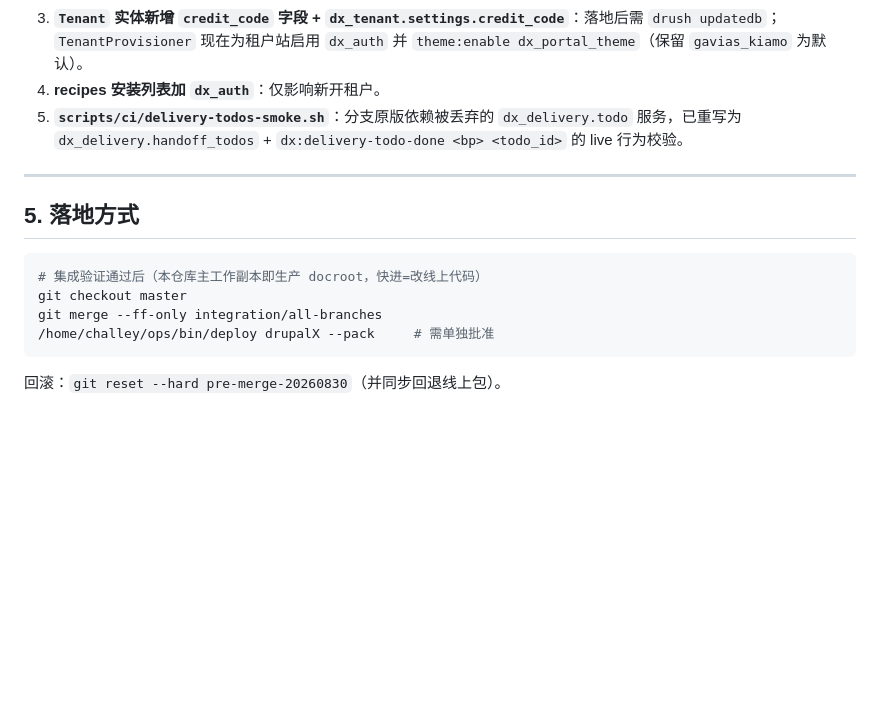
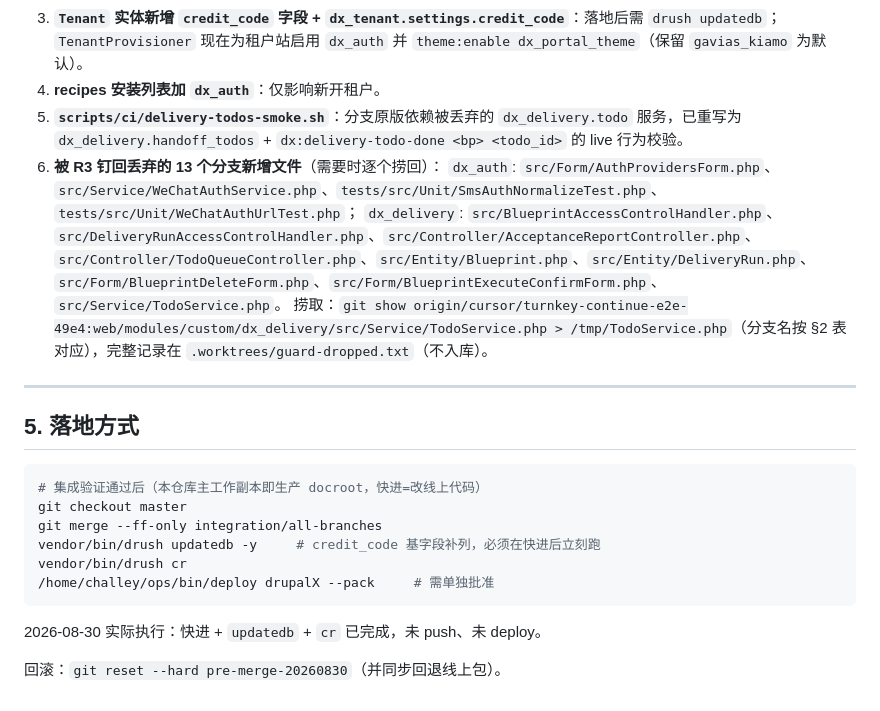
Before and after one commit to Challey/drupalX, a Markdown page: docs/branch-integration-2026-08.md, the part around one of its changes. Rendered like a GitHub page; blank space fills up the shorter version.

````diff
--- a/docs/branch-integration-2026-08.md
+++ b/docs/branch-integration-2026-08.md
@@ -75,6 +93,10 @@
 3. **`Tenant` 实体新增 `credit_code` 字段 + `dx_tenant.settings.credit_code`**：落地后需 `drush updatedb`；`TenantProvisioner` 现在为租户站启用 `dx_auth` 并 `theme:enable dx_portal_theme`（保留 `gavias_kiamo` 为默认）。
 4. **recipes 安装列表加 `dx_auth`**：仅影响新开租户。
 5. **`scripts/ci/delivery-todos-smoke.sh`**：分支原版依赖被丢弃的 `dx_delivery.todo` 服务，已重写为 `dx_delivery.handoff_todos` + `dx:delivery-todo-done <bp> <todo_id>` 的 live 行为校验。
+6. **被 R3 钉回丢弃的 13 个分支新增文件**（需要时逐个捞回）：
+   `dx_auth`: `src/Form/AuthProvidersForm.php`、`src/Service/WeChatAuthService.php`、`tests/src/Unit/SmsAuthNormalizeTest.php`、`tests/src/Unit/WeChatAuthUrlTest.php`；
+   `dx_delivery`: `src/BlueprintAccessControlHandler.php`、`src/DeliveryRunAccessControlHandler.php`、`src/Controller/AcceptanceReportController.php`、`src/Controller/TodoQueueController.php`、`src/Entity/Blueprint.php`、`src/Entity/DeliveryRun.php`、`src/Form/BlueprintDeleteForm.php`、`src/Form/BlueprintExecuteConfirmForm.php`、`src/Service/TodoService.php`。
+   捞取：`git show origin/cursor/turnkey-continue-e2e-49e4:web/modules/custom/dx_delivery/src/Service/TodoService.php > /tmp/TodoService.php`（分支名按 §2 表对应），完整记录在 `.worktrees/guard-dropped.txt`（不入库）。
 
 ---
 
@@ -84,7 +106,11 @@
 # 集成验证通过后（本仓库主工作副本即生产 docroot，快进=改线上代码）
 git checkout master
 git merge --ff-only integration/all-branches
+vendor/bin/drush updatedb -y     # credit_code 基字段补列，必须在快进后立刻跑
+vendor/bin/drush cr
 /home/challey/ops/bin/deploy drupalX --pack     # 需单独批准
 ```
 
+2026-08-30 实际执行：快进 + `updatedb` + `cr` 已完成，未 push、未 deploy。
+
 回滚：`git reset --hard pre-merge-20260830`（并同步回退线上包）。
````
Also changed, not shown: other parts of docs/branch-integration-2026-08.md (+19 -1 lines).
